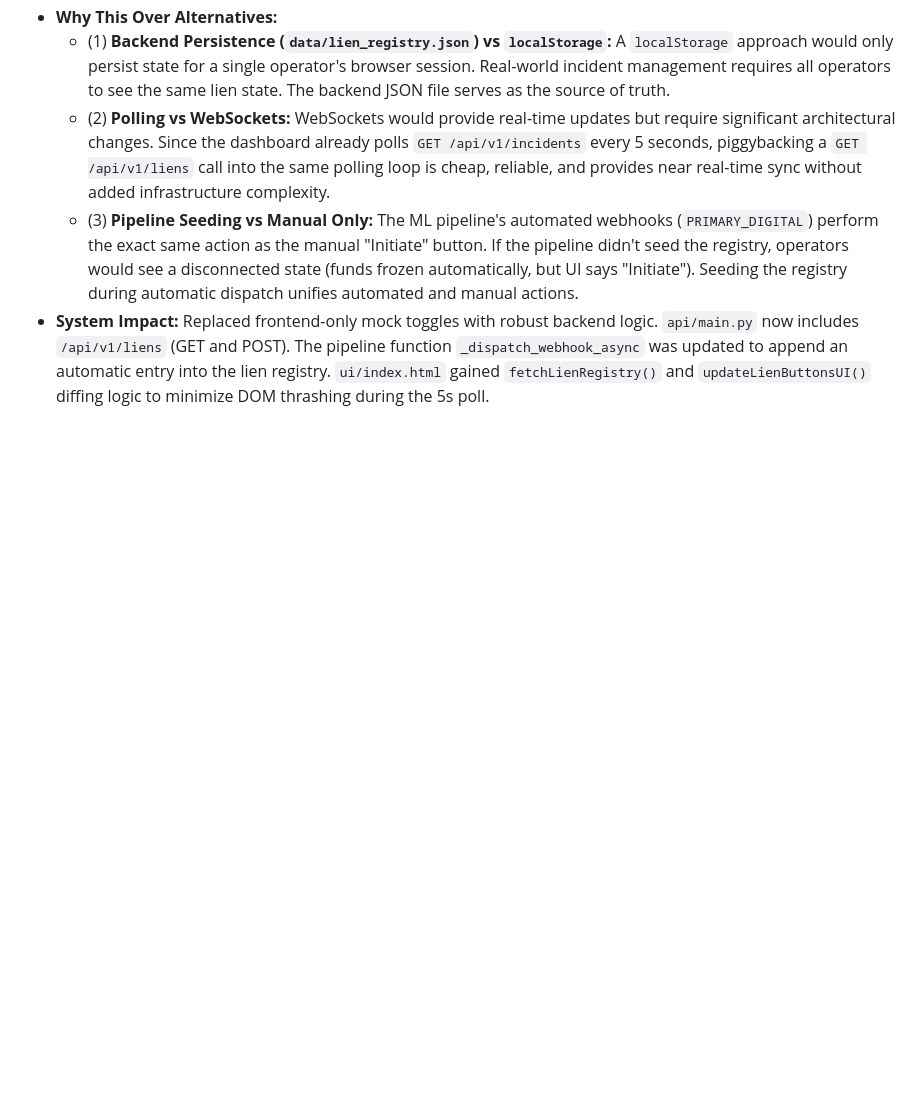
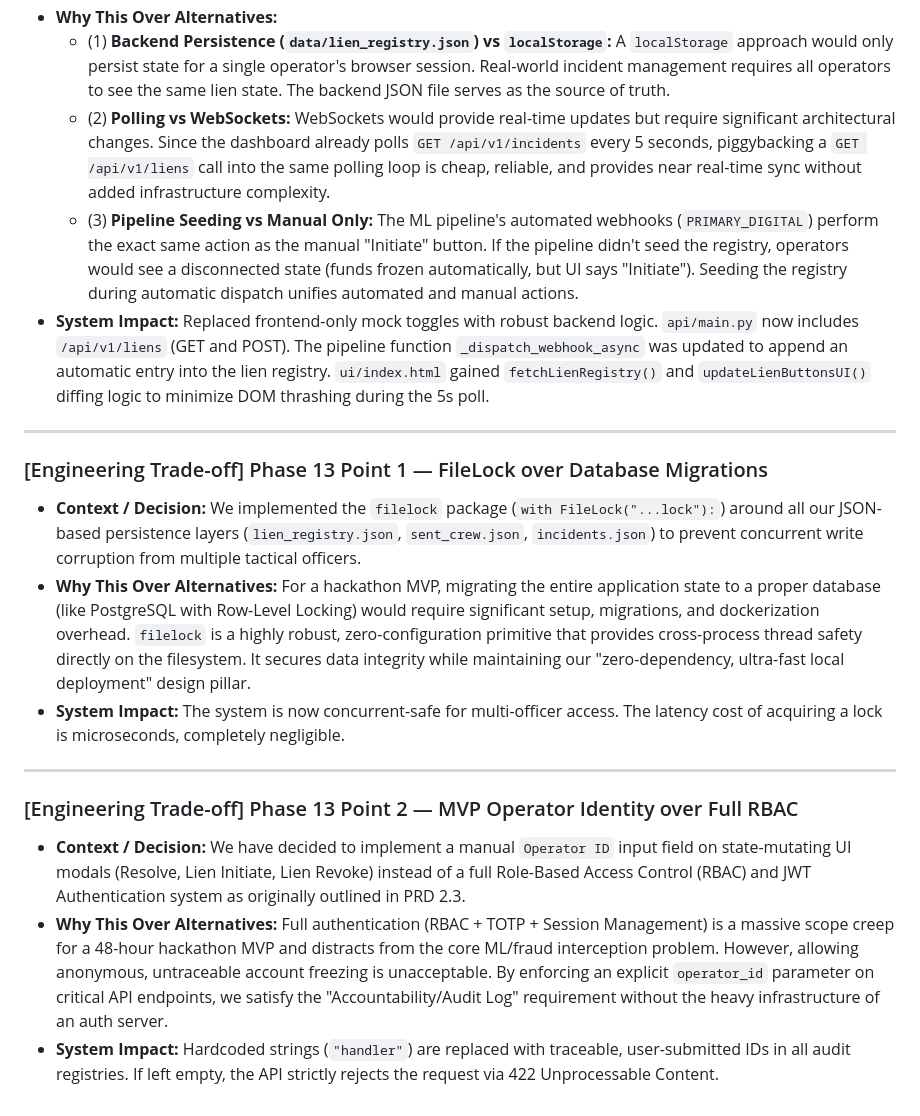
Before and after one commit to akshaidev/Synapse, a Markdown page: Assumptions.MD, the part around the change. Drawn GitHub-style; blank space fills up the shorter version.

Commit message:
feat: migrate crew dispatch to backend storage and implement file locking and operator accountability protocols

```diff
--- a/Assumptions.MD
+++ b/Assumptions.MD
@@ -388,3 +388,19 @@
   - (2) **Polling vs WebSockets:** WebSockets would provide real-time updates but require significant architectural changes. Since the dashboard already polls `GET /api/v1/incidents` every 5 seconds, piggybacking a `GET /api/v1/liens` call into the same polling loop is cheap, reliable, and provides near real-time sync without added infrastructure complexity.
   - (3) **Pipeline Seeding vs Manual Only:** The ML pipeline's automated webhooks (`PRIMARY_DIGITAL`) perform the exact same action as the manual "Initiate" button. If the pipeline didn't seed the registry, operators would see a disconnected state (funds frozen automatically, but UI says "Initiate"). Seeding the registry during automatic dispatch unifies automated and manual actions.
 * **System Impact:** Replaced frontend-only mock toggles with robust backend logic. `api/main.py` now includes `/api/v1/liens` (GET and POST). The pipeline function `_dispatch_webhook_async` was updated to append an automatic entry into the lien registry. `ui/index.html` gained `fetchLienRegistry()` and `updateLienButtonsUI()` diffing logic to minimize DOM thrashing during the 5s poll.
+
+---
+
+### [Engineering Trade-off] Phase 13 Point 1 — FileLock over Database Migrations
+
+* **Context / Decision:** We implemented the `filelock` package (`with FileLock("...lock"):`) around all our JSON-based persistence layers (`lien_registry.json`, `sent_crew.json`, `incidents.json`) to prevent concurrent write corruption from multiple tactical officers.
+* **Why This Over Alternatives:** For a hackathon MVP, migrating the entire application state to a proper database (like PostgreSQL with Row-Level Locking) would require significant setup, migrations, and dockerization overhead. `filelock` is a highly robust, zero-configuration primitive that provides cross-process thread safety directly on the filesystem. It secures data integrity while maintaining our "zero-dependency, ultra-fast local deployment" design pillar.
+* **System Impact:** The system is now concurrent-safe for multi-officer access. The latency cost of acquiring a lock is microseconds, completely negligible.
+
+---
+
+### [Engineering Trade-off] Phase 13 Point 2 — MVP Operator Identity over Full RBAC
+
+* **Context / Decision:** We have decided to implement a manual `Operator ID` input field on state-mutating UI modals (Resolve, Lien Initiate, Lien Revoke) instead of a full Role-Based Access Control (RBAC) and JWT Authentication system as originally outlined in PRD 2.3.
+* **Why This Over Alternatives:** Full authentication (RBAC + TOTP + Session Management) is a massive scope creep for a 48-hour hackathon MVP and distracts from the core ML/fraud interception problem. However, allowing anonymous, untraceable account freezing is unacceptable. By enforcing an explicit `operator_id` parameter on critical API endpoints, we satisfy the "Accountability/Audit Log" requirement without the heavy infrastructure of an auth server.
+* **System Impact:** Hardcoded strings (`"handler"`) are replaced with traceable, user-submitted IDs in all audit registries. If left empty, the API strictly rejects the request via 422 Unprocessable Content.
```
Also changed, not shown: PRD.md (+2 -0 lines), Project_State.md (+4 -4 lines).
